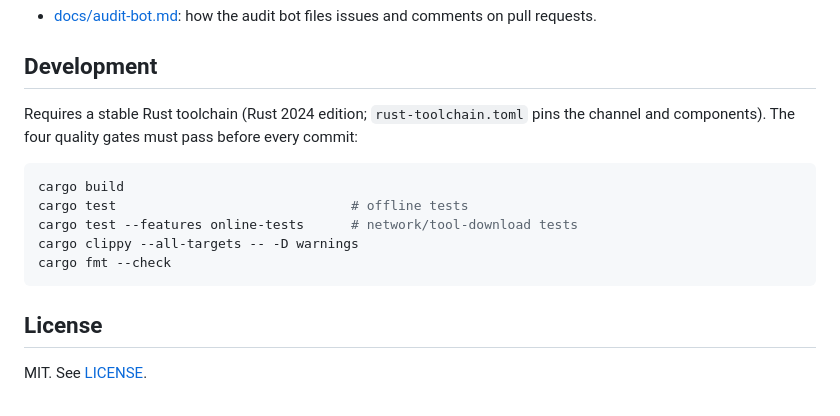
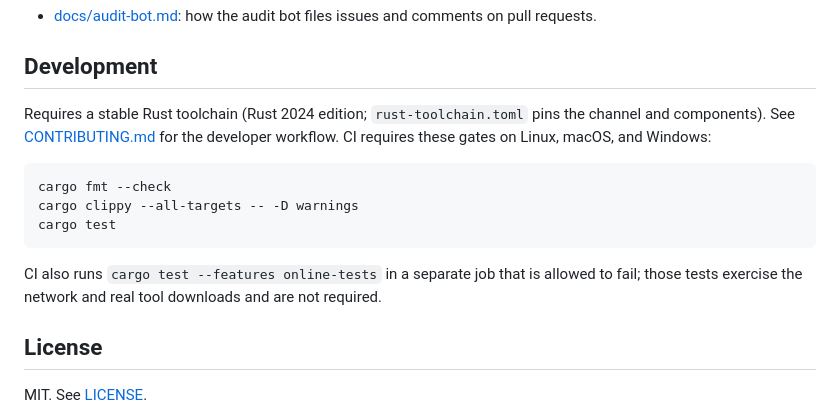
Before and after one commit to StanfordHPDS/hpds-cli, a Markdown page: README.md, the part around the change. GitHub-like rendering.

````diff
--- a/README.md
+++ b/README.md
@@ -130,15 +130,15 @@ $ hpds repo create
 ## Development
 
 Requires a stable Rust toolchain (Rust 2024 edition; `rust-toolchain.toml` pins the channel and components).
-The four quality gates must pass before every commit:
+See [CONTRIBUTING.md](CONTRIBUTING.md) for the developer workflow. CI requires these gates on Linux, macOS, and Windows:
 
 ```sh
-cargo build
-cargo test                              # offline tests
-cargo test --features online-tests      # network/tool-download tests
+cargo fmt --check
 cargo clippy --all-targets -- -D warnings
-cargo fmt --check
+cargo test
 ```
+
+CI also runs `cargo test --features online-tests` in a separate job that is allowed to fail; those tests exercise the network and real tool downloads and are not required.
 
 ## License
 
````
Also changed, not shown: CONTRIBUTING.md (+22 -21 lines).
